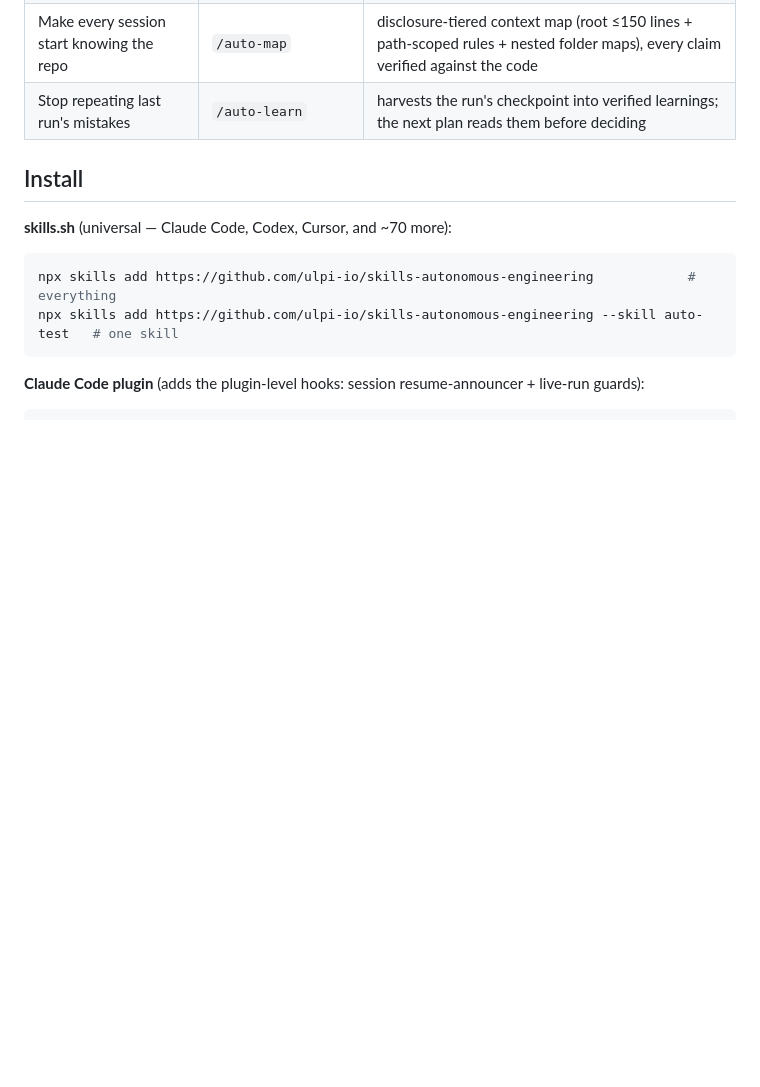
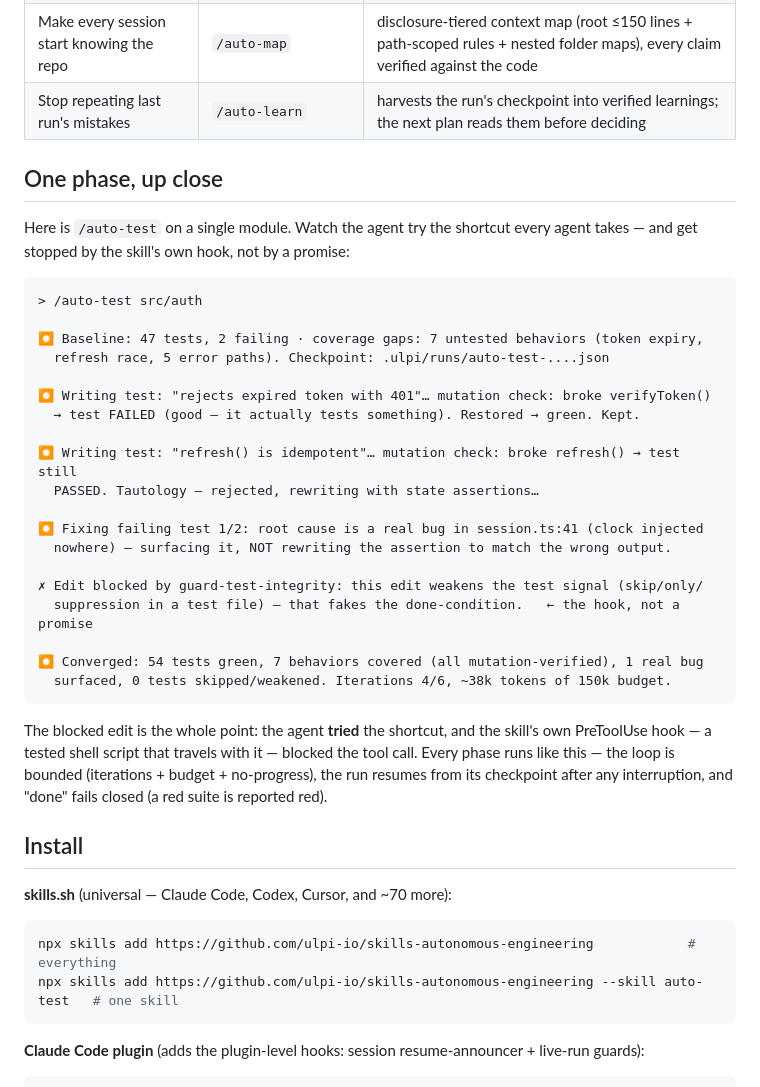
Before and after one commit to ulpi-io/skills-autonomous-engineering, a Markdown page: README.md, the part around one of its changes. Rendered like a GitHub page; blank space fills up the shorter version.

````diff
--- a/README.md
+++ b/README.md
@@ -70,6 +49,38 @@ after any interruption, and "done" fails closed (a red suite is reported red).
 | Keep any loop from running away | `converge-loop` + `budget-guard` | declared termination set; compiles into native `/goal` |
 | Make every session start knowing the repo | `/auto-map` | disclosure-tiered context map (root ≤150 lines + path-scoped rules + nested folder maps), every claim verified against the code |
 | Stop repeating last run's mistakes | `/auto-learn` | harvests the run's checkpoint into verified learnings; the next plan reads them before deciding |
+
+## One phase, up close
+
+Here is `/auto-test` on a single module. Watch the agent try the shortcut every agent takes — and get
+stopped by the skill's own hook, not by a promise:
+
+```text
+> /auto-test src/auth
+
+⏺ Baseline: 47 tests, 2 failing · coverage gaps: 7 untested behaviors (token expiry,
+  refresh race, 5 error paths). Checkpoint: .ulpi/runs/auto-test-....json
+
+⏺ Writing test: "rejects expired token with 401"… mutation check: broke verifyToken()
+  → test FAILED (good — it actually tests something). Restored → green. Kept.
+
+⏺ Writing test: "refresh() is idempotent"… mutation check: broke refresh() → test still
+  PASSED. Tautology — rejected, rewriting with state assertions…
+
+⏺ Fixing failing test 1/2: root cause is a real bug in session.ts:41 (clock injected
+  nowhere) — surfacing it, NOT rewriting the assertion to match the wrong output.
+
+✗ Edit blocked by guard-test-integrity: this edit weakens the test signal (skip/only/
+  suppression in a test file) — that fakes the done-condition.   ← the hook, not a promise
+
+⏺ Converged: 54 tests green, 7 behaviors covered (all mutation-verified), 1 real bug
+  surfaced, 0 tests skipped/weakened. Iterations 4/6, ~38k tokens of 150k budget.
+```
+
+The blocked edit is the whole point: the agent **tried** the shortcut, and the skill's own PreToolUse
+hook — a tested shell script that travels with it — blocked the tool call. Every phase runs like this —
+the loop is bounded (iterations + budget + no-progress), the run resumes from its checkpoint after any
+interruption, and "done" fails closed (a red suite is reported red).
 
 ## Install
 
````
Also changed, not shown: other parts of README.md (+10 -31 lines).
